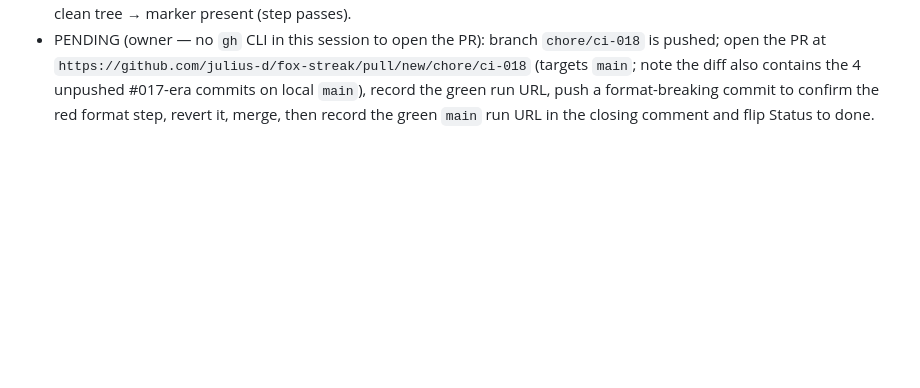
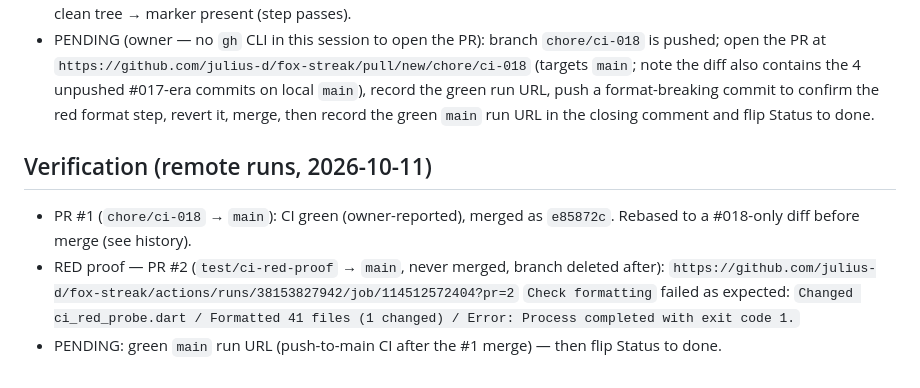
Before and after one commit to julius-d/fox-streak, a Markdown page: issues/issue-018.md, the part around the change. Drawn GitHub-style; blank space fills up the shorter version.

Commit message:
docs: record CI red-proof run for #018

```diff
--- a/issues/issue-018.md
+++ b/issues/issue-018.md
@@ -96,3 +96,14 @@ flutter test           # must be green
   `main`), record the green run URL, push a format-breaking commit to confirm
   the red format step, revert it, merge, then record the green `main` run URL
   in the closing comment and flip Status to done.
+
+## Verification (remote runs, 2026-10-11)
+- PR #1 (`chore/ci-018` → `main`): CI green (owner-reported), merged as
+  `e85872c`. Rebased to a #018-only diff before merge (see history).
+- RED proof — PR #2 (`test/ci-red-proof` → `main`, never merged, branch
+  deleted after): `https://github.com/julius-d/fox-streak/actions/runs/38153827942/job/114512572404?pr=2`
+  `Check formatting` failed as expected:
+  `Changed ci_red_probe.dart / Formatted 41 files (1 changed) / Error:
+  Process completed with exit code 1.`
+- PENDING: green `main` run URL (push-to-main CI after the #1 merge) — then
+  flip Status to done.
```
